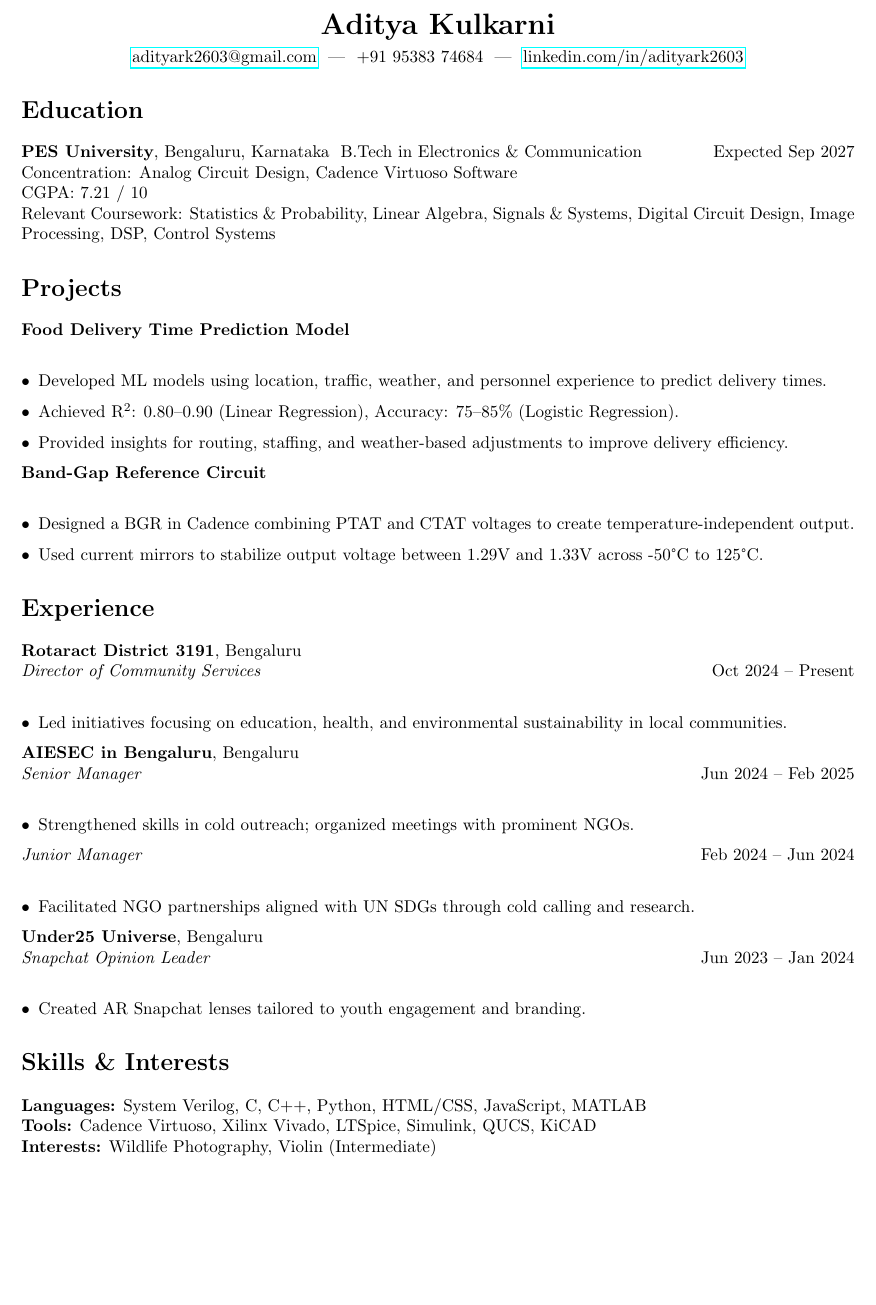
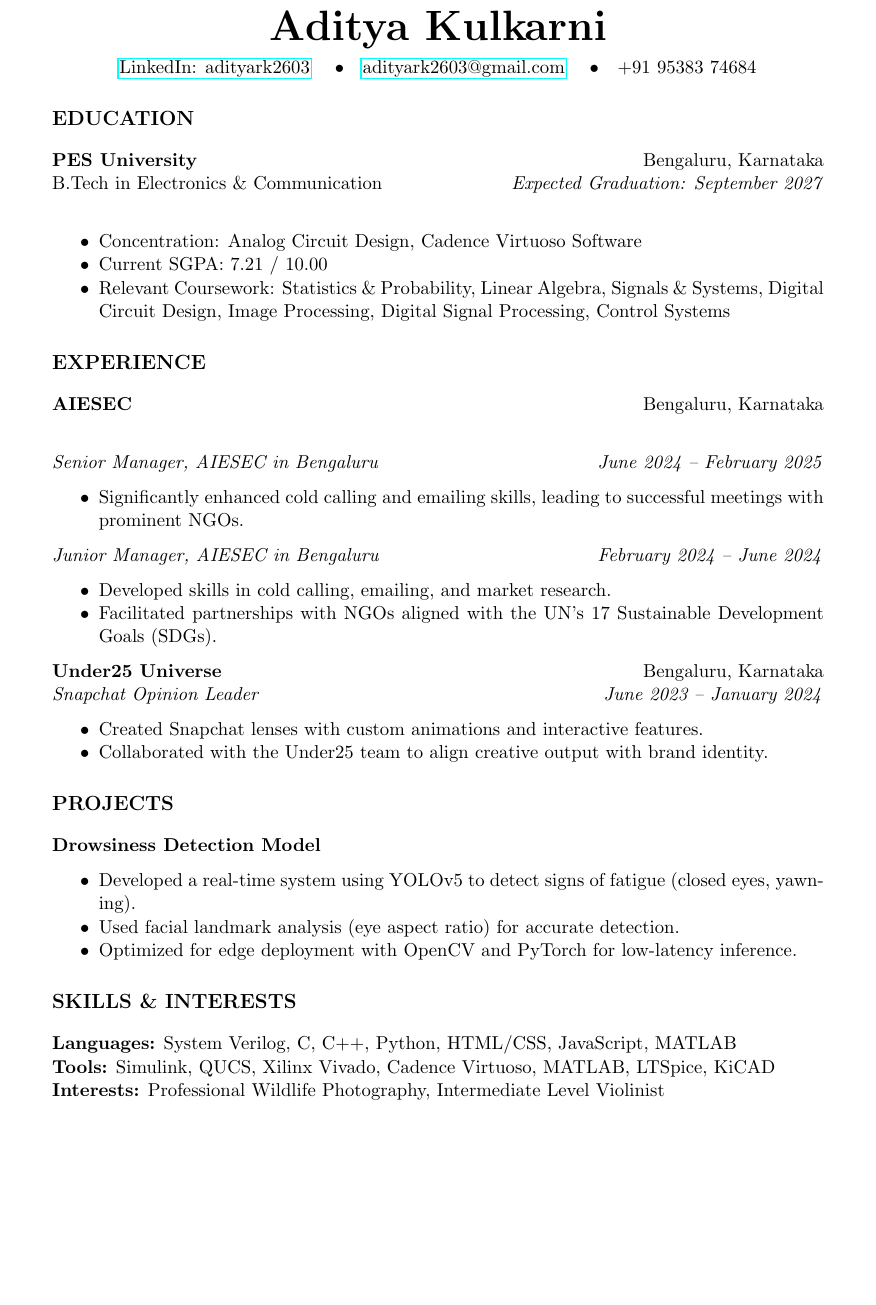
Before and after one commit to adityark2603/Personal-Resume, a LaTeX CV (resume.tex): part of the page, cut so that both start at the same text, the shorter picture padded with empty space. Compiled offline with pdfLaTeX.

Commit message:
Update resume.tex

```diff
--- a/resume.tex
+++ b/resume.tex
@@ -11,57 +11,58 @@
 \begin{document}
 
 \begin{center}
-    \textbf{\LARGE Aditya Kulkarni} \\[4pt]
-    \href{mailto:adityark2603@gmail.com}{adityark2603@gmail.com} ~|~ +91 95383 74684 ~|~ \href{https://www.linkedin.com/in/adityark2603}{linkedin.com/in/adityark2603}
+    \textbf{\Huge Aditya Kulkarni} \\
+    \vspace{0.5em}
+    \href{https://www.linkedin.com/in/adityark2603}{LinkedIn: adityark2603} \quad\textbullet\quad
+    \href{mailto:adityark2603@gmail.com}{adityark2603@gmail.com} \quad\textbullet\quad
+    +91 95383 74684
 \end{center}
 
-\section*{Education}
-\textbf{PES University}, Bengaluru, Karnataka \
-B.Tech in Electronics \& Communication \hfill Expected Sep 2027 \\
-Concentration: Analog Circuit Design, Cadence Virtuoso Software \\
-CGPA: 7.21 / 10 \\
-Relevant Coursework: Statistics \& Probability, Linear Algebra, Signals \& Systems, Digital Circuit Design, Image Processing, DSP, Control Systems
+\section*{EDUCATION}
 
-\section*{Projects}
-\textbf{Food Delivery Time Prediction Model} \\
-\begin{itemize}[leftmargin=*]
-    \item Developed ML models using location, traffic, weather, and personnel experience to predict delivery times.
-    \item Achieved R\textsuperscript{2}: 0.80--0.90 (Linear Regression), Accuracy: 75--85\% (Logistic Regression).
-    \item Provided insights for routing, staffing, and weather-based adjustments to improve delivery efficiency.
+\textbf{PES University} \hfill Bengaluru, Karnataka \\
+B.Tech in Electronics \& Communication \hfill \emph{Expected Graduation: September 2027} \\
+\begin{itemize}[noitemsep, topsep=0pt]
+    \item Concentration: Analog Circuit Design, Cadence Virtuoso Software
+    \item Current SGPA: 7.21 / 10.00
+    \item Relevant Coursework: Statistics \& Probability, Linear Algebra, Signals \& Systems, Digital Circuit Design, Image Processing, Digital Signal Processing, Control Systems
 \end{itemize}
 
-\textbf{Band-Gap Reference Circuit} \\
-\begin{itemize}[leftmargin=*]
-    \item Designed a BGR in Cadence combining PTAT and CTAT voltages to create temperature-independent output.
-    \item Used current mirrors to stabilize output voltage between 1.29V and 1.33V across -50\textdegree C to 125\textdegree C.
+\section*{EXPERIENCE}
+
+\textbf{AIESEC} \hfill Bengaluru, Karnataka \\
+
+\textit{Senior Manager, AIESEC in Bengaluru} \hfill \emph{June 2024 – February 2025}
+\begin{itemize}[noitemsep, topsep=0pt]
+    \item Significantly enhanced cold calling and emailing skills, leading to successful meetings with prominent NGOs.
 \end{itemize}
 
-\section*{Experience}
-\textbf{Rotaract District 3191}, Bengaluru \\
-\textit{Director of Community Services} \hfill Oct 2024 -- Present \\
-\begin{itemize}[leftmargin=*]
-    \item Led initiatives focusing on education, health, and environmental sustainability in local communities.
+\textit{Junior Manager, AIESEC in Bengaluru} \hfill \emph{February 2024 – June 2024}
+\begin{itemize}[noitemsep, topsep=0pt]
+    \item Developed skills in cold calling, emailing, and market research.
+    \item Facilitated partnerships with NGOs aligned with the UN’s 17 Sustainable Development Goals (SDGs).
 \end{itemize}
 
-\textbf{AIESEC in Bengaluru}, Bengaluru \\
-\textit{Senior Manager} \hfill Jun 2024 -- Feb 2025 \\
-\begin{itemize}[leftmargin=*]
-    \item Strengthened skills in cold outreach; organized meetings with prominent NGOs.
-\end{itemize}
-\textit{Junior Manager} \hfill Feb 2024 -- Jun 2024 \\
-\begin{itemize}[leftmargin=*]
-    \item Facilitated NGO partnerships aligned with UN SDGs through cold calling and research.
+\textbf{Under25 Universe} \hfill Bengaluru, Karnataka \\
+\textit{Snapchat Opinion Leader} \hfill \emph{June 2023 – January 2024}
+\begin{itemize}[noitemsep, topsep=0pt]
+    \item Created Snapchat lenses with custom animations and interactive features.
+    \item Collaborated with the Under25 team to align creative output with brand identity.
 \end{itemize}
 
-\textbf{Under25 Universe}, Bengaluru \\
-\textit{Snapchat Opinion Leader} \hfill Jun 2023 -- Jan 2024 \\
-\begin{itemize}[leftmargin=*]
-    \item Created AR Snapchat lenses tailored to youth engagement and branding.
+\section*{PROJECTS}
+
+\textbf{Drowsiness Detection Model}
+\begin{itemize}[noitemsep, topsep=0pt]
+    \item Developed a real-time system using YOLOv5 to detect signs of fatigue (closed eyes, yawning).
+    \item Used facial landmark analysis (eye aspect ratio) for accurate detection.
+    \item Optimized for edge deployment with OpenCV and PyTorch for low-latency inference.
 \end{itemize}
 
-\section*{Skills \& Interests}
+\section*{SKILLS \& INTERESTS}
+
 \textbf{Languages:} System Verilog, C, C++, Python, HTML/CSS, JavaScript, MATLAB \\
-\textbf{Tools:} Cadence Virtuoso, Xilinx Vivado, LTSpice, Simulink, QUCS, KiCAD \\
-\textbf{Interests:} Wildlife Photography, Violin (Intermediate)
+\textbf{Tools:} Simulink, QUCS, Xilinx Vivado, Cadence Virtuoso, MATLAB, LTSpice, KiCAD \\
+\textbf{Interests:} Professional Wildlife Photography, Intermediate Level Violinist
 
 \end{document}
```
Also changed, not shown: resume.tex (10 more changed lines).
